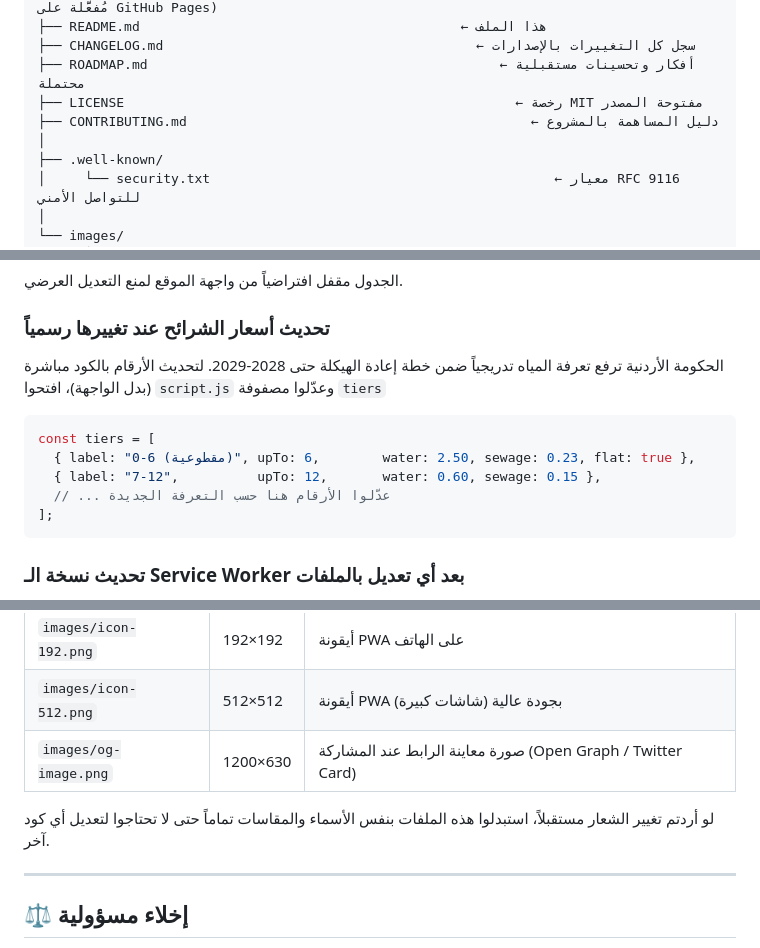
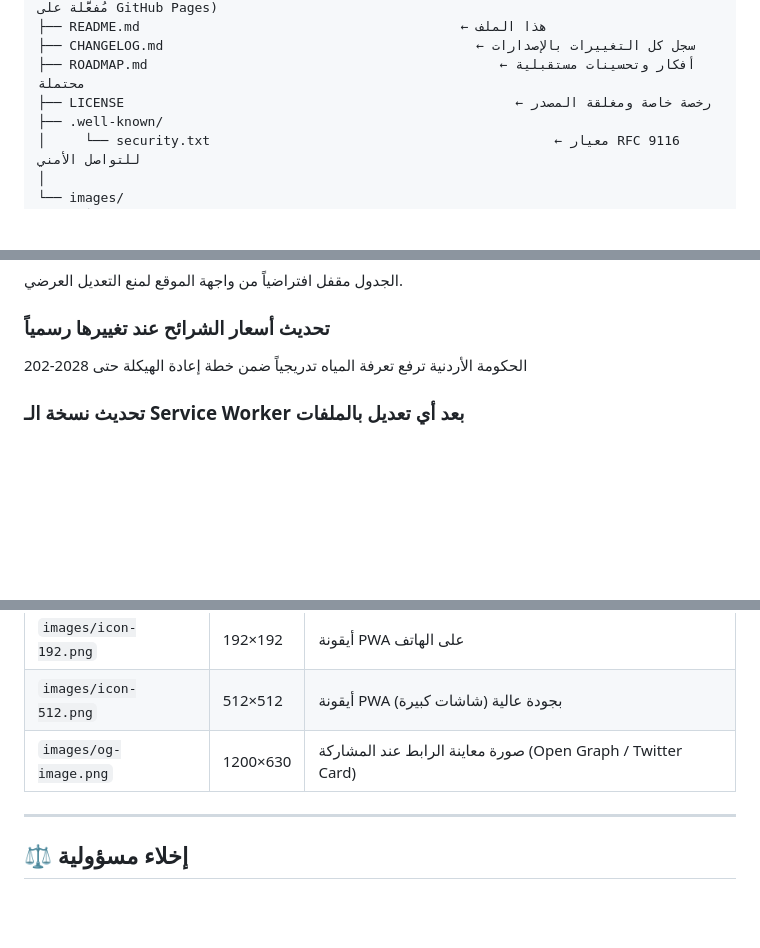
Before and after one commit to Ahmad-Albetar/AquaBill-JO, a Markdown page: README.md, 3 parts joined by grey strips. GitHub-like rendering; blank space fills up the shorter version.

Commit message:
Modify license and contribution details in README
Updated licensing information and contribution guidelines in the README.

````diff
--- a/README.md
+++ b/README.md
@@ -32,9 +32,7 @@ Water-Bill-Calculator/
 ├── README.md                                         ← هذا الملف
 ├── CHANGELOG.md                                        ← سجل كل التغييرات بالإصدارات
 ├── ROADMAP.md                                             ← أفكار وتحسينات مستقبلية محتملة
-├── LICENSE                                                  ← رخصة MIT مفتوحة المصدر
-├── CONTRIBUTING.md                                            ← دليل المساهمة بالمشروع
-│
+├── LICENSE                                                  ← رخصة خاصة ومغلقة المصدر
 ├── .well-known/
 │     └── security.txt                                            ← معيار RFC 9116 للتواصل الأمني
 │
@@ -129,15 +127,7 @@ https://<اسم_المستخدم>.github.io/Water-Bill-Calculator/
 الجدول مقفل افتراضياً من واجهة الموقع لمنع التعديل العرضي.
 
 ### تحديث أسعار الشرائح عند تغييرها رسمياً
-الحكومة الأردنية ترفع تعرفة المياه تدريجياً ضمن خطة إعادة الهيكلة حتى 2028-2029. لتحديث الأرقام بالكود مباشرة (بدل الواجهة)، افتحوا `script.js` وعدّلوا مصفوفة `tiers`
-
-```js
-const tiers = [
-  { label: "0-6 (مقطوعية)", upTo: 6,        water: 2.50, sewage: 0.23, flat: true },
-  { label: "7-12",          upTo: 12,       water: 0.60, sewage: 0.15 },
-  // ... عدّلوا الأرقام هنا حسب التعرفة الجديدة
-];
-```
+الحكومة الأردنية ترفع تعرفة المياه تدريجياً ضمن خطة إعادة الهيكلة حتى 2028-202
 
 ### تحديث نسخة الـ Service Worker بعد أي تعديل بالملفات
 بعد أي تعديل بـ `index.html` أو `style.css` أو `script.js`، افتحوا `service-worker.js` وغيّروا رقم الإصدار حتى يُجبر المتصفح على تحميل النسخة الجديدة بدل القديمة المخزّنة مسبقاً:
@@ -160,7 +150,6 @@ const CACHE_NAME = 'aquabill-jo-v6'; // غيّروها إلى v7, v8, إلخ م
 | `images/icon-512.png` | 512×512 | أيقونة PWA بجودة عالية (شاشات كبيرة) |
 | `images/og-image.png` | 1200×630 | صورة معاينة الرابط عند المشاركة (Open Graph / Twitter Card) |
 
-لو أردتم تغيير الشعار مستقبلاً، استبدلوا هذه الملفات بنفس الأسماء والمقاسات تماماً حتى لا تحتاجوا لتعديل أي كود آخر.
 
 ---
 
````
